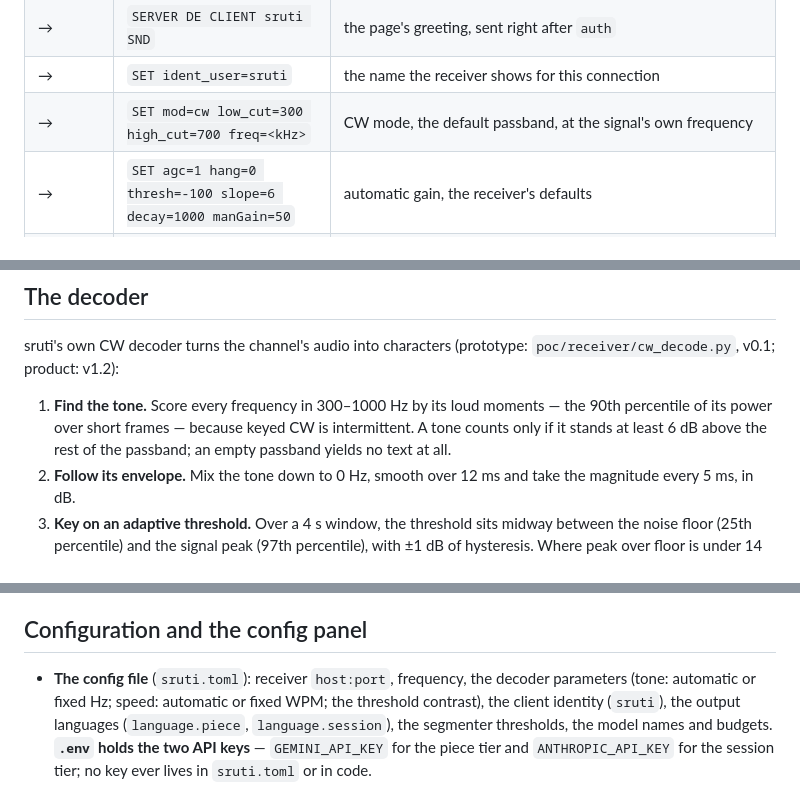
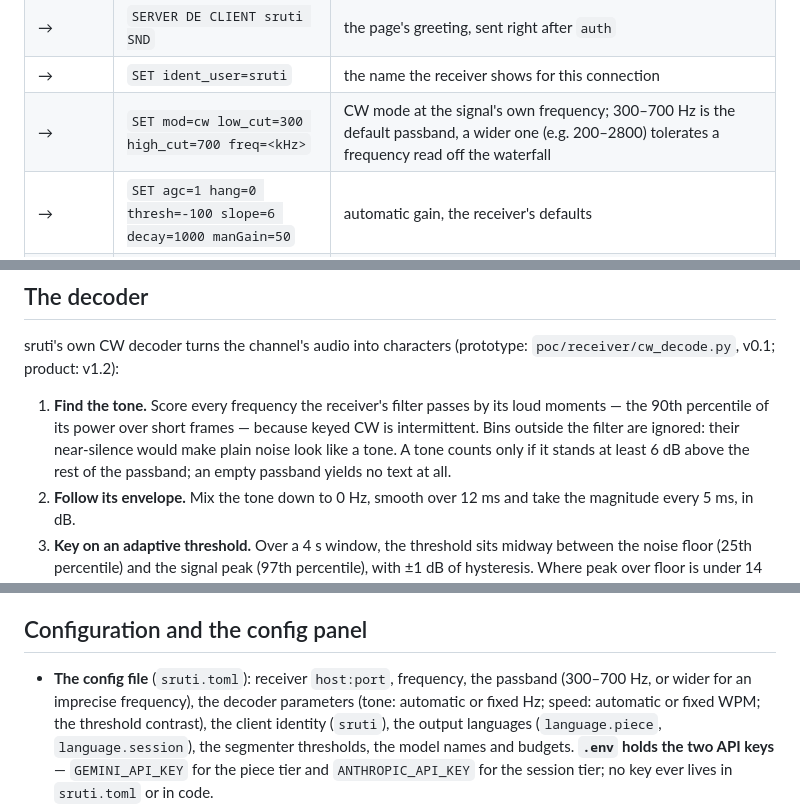
Before and after one commit to ichMaster/sruti, a Markdown page: specification/ARCHITECTURE.md, 3 parts joined by grey strips. Rendered like a GitHub page.

Commit message:
docs: the passband is configurable; the decoder searches only inside it
Co-Authored-By: Claude Opus 5.5 <noreply@anthropic.com>

```diff
--- a/specification/ARCHITECTURE.md
+++ b/specification/ARCHITECTURE.md
@@ -144,7 +144,7 @@ the browser page's path for a page without a waterfall. Some receivers close `ki
 | → | `SET auth t=kiwi p=` | log in as a public listener (no password) |
 | → | `SERVER DE CLIENT sruti SND` | the page's greeting, sent right after `auth` |
 | → | `SET ident_user=sruti` | the name the receiver shows for this connection |
-| → | `SET mod=cw low_cut=300 high_cut=700 freq=<kHz>` | CW mode, the default passband, at the signal's own frequency |
+| → | `SET mod=cw low_cut=300 high_cut=700 freq=<kHz>` | CW mode at the signal's own frequency; 300–700 Hz is the default passband, a wider one (e.g. 200–2800) tolerates a frequency read off the waterfall |
 | → | `SET agc=1 hang=0 thresh=-100 slope=6 decay=1000 manGain=50` | automatic gain, the receiver's defaults |
 | → | `SET compression=0` | plain 16-bit samples instead of IMA ADPCM |
 | → | `SET AR OK in=<audio_rate> out=44100` | acknowledge the audio rate the receiver announced |
@@ -179,9 +179,10 @@ time; the link reports both and backs off from a busy or full receiver.
 sruti's own CW decoder turns the channel's audio into characters (prototype: `poc/receiver/cw_decode.py`,
 v0.1; product: v1.2):
 
-1. **Find the tone.** Score every frequency in 300–1000 Hz by its loud moments — the 90th percentile of
-   its power over short frames — because keyed CW is intermittent. A tone counts only if it stands at
-   least 6 dB above the rest of the passband; an empty passband yields no text at all.
+1. **Find the tone.** Score every frequency the receiver's filter passes by its loud moments — the 90th
+   percentile of its power over short frames — because keyed CW is intermittent. Bins outside the filter
+   are ignored: their near-silence would make plain noise look like a tone. A tone counts only if it
+   stands at least 6 dB above the rest of the passband; an empty passband yields no text at all.
 2. **Follow its envelope.** Mix the tone down to 0 Hz, smooth over 12 ms and take the magnitude every
    5 ms, in dB.
 3. **Key on an adaptive threshold.** Over a 4 s window, the threshold sits midway between the noise floor
@@ -326,7 +327,8 @@ prefix for prompt caching across presses.
 
 ## Configuration and the config panel
 
-- **The config file** (`sruti.toml`): receiver `host:port`, frequency, the decoder parameters (tone:
+- **The config file** (`sruti.toml`): receiver `host:port`, frequency, the passband (300–700 Hz, or wider
+  for an imprecise frequency), the decoder parameters (tone:
   automatic or fixed Hz; speed: automatic or fixed WPM; the threshold contrast), the client identity (`sruti`),
   the output languages (`language.piece`, `language.session`), the segmenter thresholds, the model names
   and budgets. **`.env` holds the two API keys** — `GEMINI_API_KEY` for the piece tier and
```
